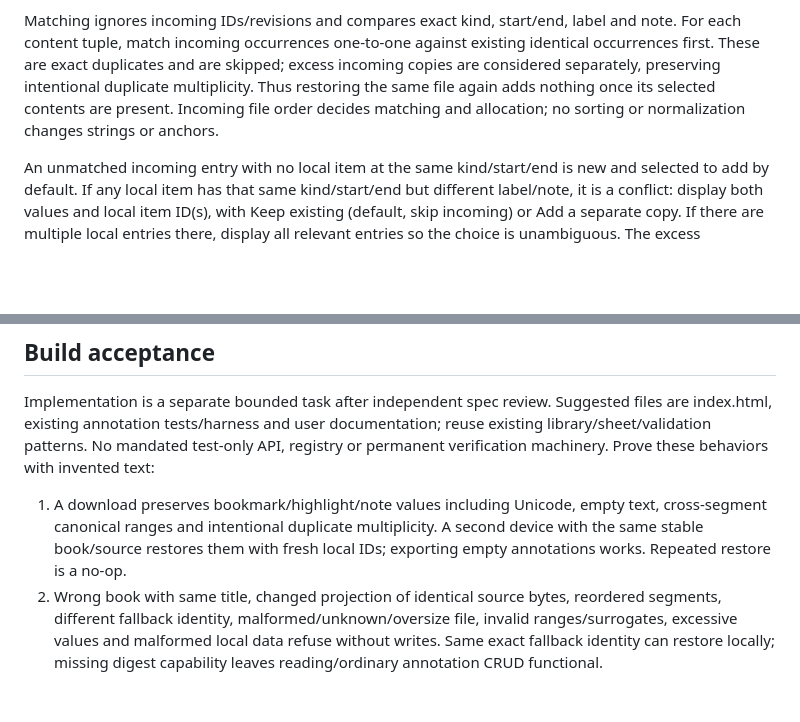
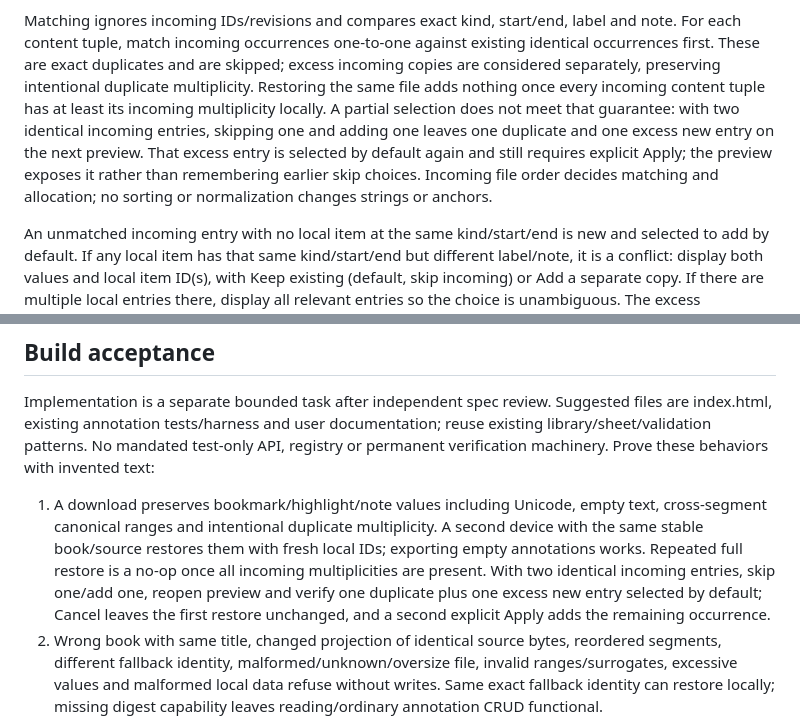
Before and after one commit to anotherpanacea-eng/wandering-inn-reader, a Markdown page: docs/spec-annotation-backup.md, 2 parts joined by grey strips. GitHub-like rendering; blank space fills up the shorter version.

Commit message:
docs: clarify partial annotation restore multiplicity

```diff
--- a/docs/spec-annotation-backup.md
+++ b/docs/spec-annotation-backup.md
@@ -103,8 +103,13 @@ Matching ignores incoming IDs/revisions and compares exact kind, start/end,
 label and note. For each content tuple, match incoming occurrences one-to-one
 against existing identical occurrences first. These are exact duplicates and are
 skipped; excess incoming copies are considered separately, preserving intentional
-duplicate multiplicity. Thus restoring the same file again adds nothing once its
-selected contents are present. Incoming file order decides matching and allocation;
+duplicate multiplicity. Restoring the same file adds nothing once every incoming
+content tuple has at least its incoming multiplicity locally. A partial selection
+does not meet that guarantee: with two identical incoming entries, skipping one
+and adding one leaves one duplicate and one excess new entry on the next preview.
+That excess entry is selected by default again and still requires explicit Apply;
+the preview exposes it rather than remembering earlier skip choices. Incoming file
+order decides matching and allocation;
 no sorting or normalization changes strings or anchors.
 
 An unmatched incoming entry with no local item at the same kind/start/end is new
@@ -166,7 +171,11 @@ or permanent verification machinery. Prove these behaviors with invented text:
 1. A download preserves bookmark/highlight/note values including Unicode, empty
    text, cross-segment canonical ranges and intentional duplicate multiplicity.
    A second device with the same stable book/source restores them with fresh
-   local IDs; exporting empty annotations works. Repeated restore is a no-op.
+   local IDs; exporting empty annotations works. Repeated full restore is a no-op
+   once all incoming multiplicities are present. With two identical incoming
+   entries, skip one/add one, reopen preview and verify one duplicate plus one
+   excess new entry selected by default; Cancel leaves the first restore unchanged,
+   and a second explicit Apply adds the remaining occurrence.
 2. Wrong book with same title, changed projection of identical source bytes,
    reordered segments, different fallback identity, malformed/unknown/oversize
    file, invalid ranges/surrogates, excessive values and malformed local data
```
